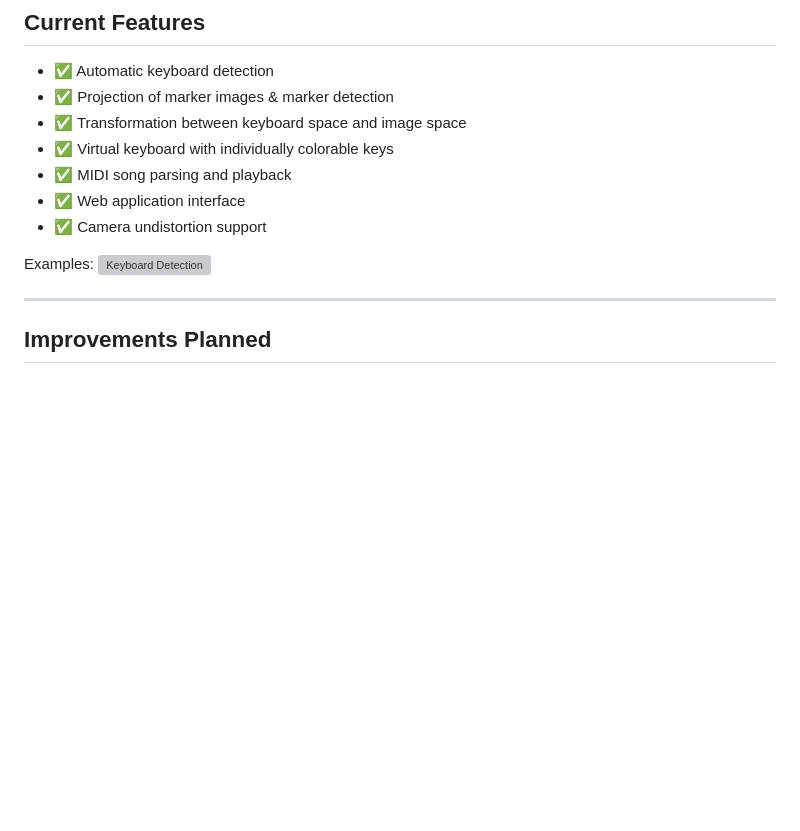
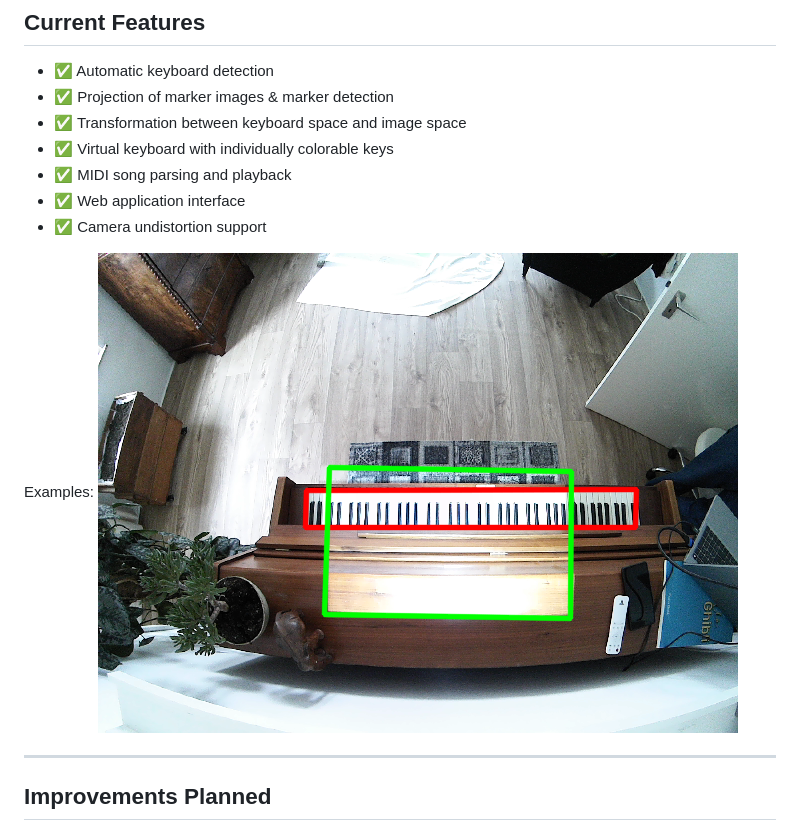
Before and after one commit to TheMody/PianoBeamer, a Markdown page: README.md, the part around the change. Rendered like a GitHub page; pictures changed too: images/keyboard_beamer_contours_current.png (added); blank space fills up the shorter version; grey boxes are pictures that could not be loaded.

```diff
--- a/README.md
+++ b/README.md
@@ -64,7 +64,7 @@ pip install mido torch opencv transformers Flask
 * ✅ Camera undistortion support
 
 Examples:
-![Keyboard Detection](images/keyboard_beamer_contours.png)
+![Keyboard Detection](images/keyboard_beamer_contours_current.png)
 
 ---
 
```
